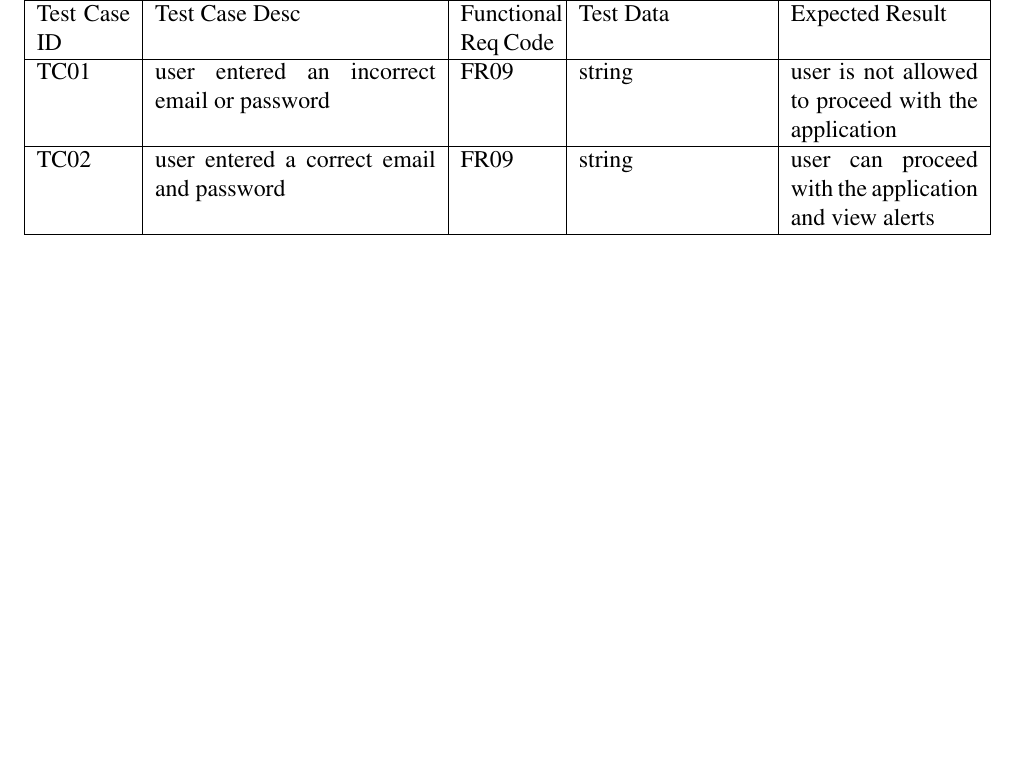
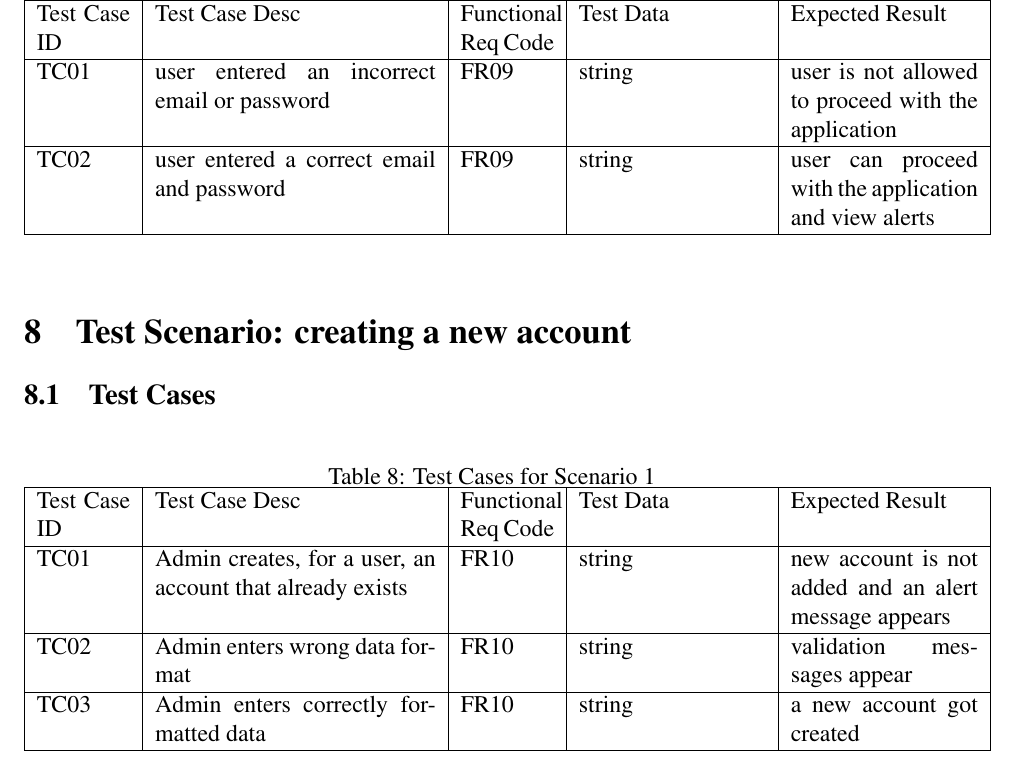
Before and after one commit to SandraFW/intelligent-Surveillance-for-smart-cities, a LaTeX document (Test Plan Document template-1/main.tex): part of page 6 of 6, cut so that both start at the same text, the shorter picture padded with empty space. Compiled offline with pdfLaTeX.

Commit message:
Update main.tex

```diff
--- a/Test Plan Document template-1/main.tex
+++ b/Test Plan Document template-1/main.tex
@@ -151,4 +151,19 @@
 \end{tabular}
 \end{table}
 
+\section{Test Scenario: creating a new account}\label{sec:TSy}
+\subsection{Test Cases}
+\begin{table}[h]
+\caption{Test Cases for Scenario 1}
+\label{tab:TC1}
+\begin{tabular}{|p{0.1\linewidth}|p{0.3\linewidth}|p{0.1\linewidth}|p{0.2\linewidth}|p{0.2\linewidth}|}
+\hline
+Test Case ID & Test Case Desc & Functional Req Code & Test Data & Expected Result \\ \hline
+TC01  & Admin creates, for a user, an account that already exists & FR10 & string   & new account is not added and an alert message appears               \\ \hline
+TC02 & Admin enters wrong data format   & FR10    &  string      &  validation messages appear         \\ \hline
+TC03 & Admin enters correctly formatted data   & FR10    &  string      &  a new account got created         \\ \hline
+
+\end{tabular}
+\end{table}
+
 \end{document}
```
